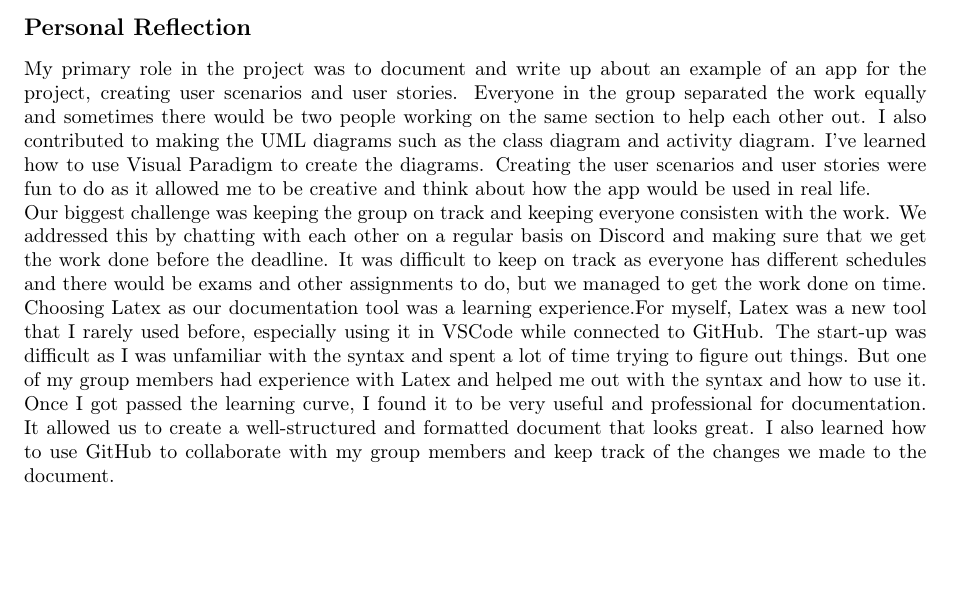
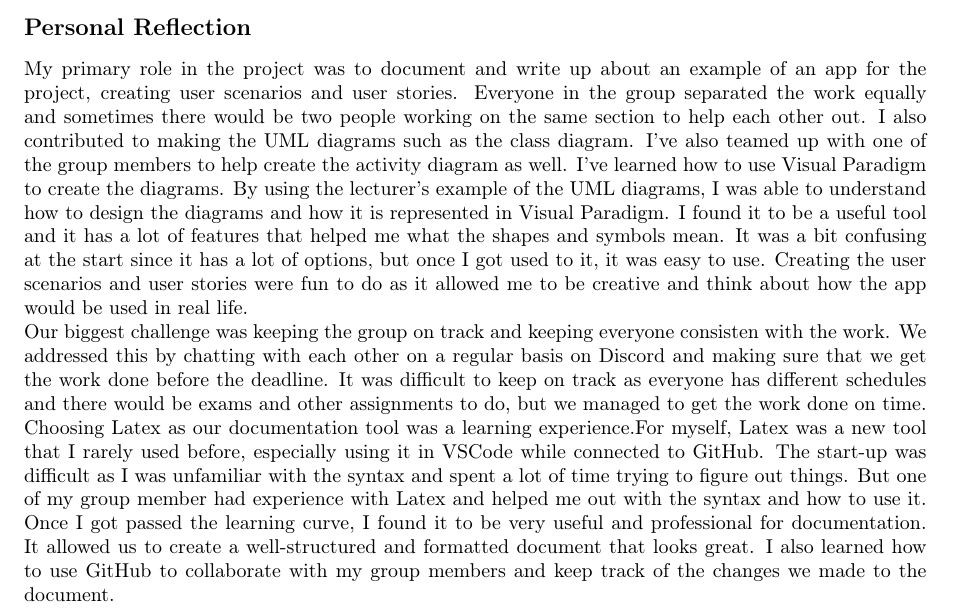
Before and after one commit to rarbin/SWENGCA26, a LaTeX document (texFiles/main.tex, which reads texFiles/prototype.tex): part of page 11 of 12, cut so that both start at the same text, the shorter picture padded with empty space. Compiled offline with pdfLaTeX.

Commit message:
modified personal reflection (describing VP)

```diff
--- a/texFiles/prototype.tex
+++ b/texFiles/prototype.tex
@@ -8,7 +8,9 @@ etc. etc.
 \subsection*{Personal Reflection}
 My primary role in the project was to document and write up about an example of an app for the project, creating user scenarios and user stories. Everyone
 in the group separated the work equally and sometimes there would be two people working on the same section to help each other out.
-I also contributed to making the UML diagrams such as the class diagram and activity diagram. I've learned how to use Visual Paradigm to create the diagrams.
+I also contributed to making the UML diagrams such as the class diagram. I've also teamed up with one of the group members to help create the activity diagram as well. I've learned how to use Visual Paradigm to create the diagrams.
+By using the lecturer's example of the UML diagrams, I was able to understand how to design the diagrams and how it is represented in Visual Paradigm. I found it to be a useful tool and it has a lot of features that helped me what the shapes and symbols mean.
+It was a bit confusing at the start since it has a lot of options, but once I got used to it, it was easy to use.
 Creating the user scenarios and user stories were fun to do as it allowed me to be creative and think about how the app would be used in real life.
 
 Our biggest challenge was keeping the group on track and keeping everyone consisten with the work.
@@ -17,7 +19,7 @@ the work done before the deadline. It was difficult to keep on track as everyone
 but we managed to get the work done on time.
 
 Choosing Latex as our documentation tool was a learning experience.For myself, Latex was a new tool that I rarely used before, especially using it in VSCode while connected to GitHub.
-The start-up was difficult as I was unfamiliar with the syntax and spent a lot of time trying to figure out things. But one of my group members had experience with Latex and helped me out with the syntax and how to use it.
+The start-up was difficult as I was unfamiliar with the syntax and spent a lot of time trying to figure out things. But one of my group member had experience with Latex and helped me out with the syntax and how to use it.
 Once I got passed the learning curve, I found it to be very useful and professional for documentation. It allowed us to create a well-structured and formatted document that looks great. I also learned how to use GitHub to
 collaborate with my group members and keep track of the changes we made to the document.
 
```
Also changed, not shown: texFiles/main.pdf, 4 other files.
